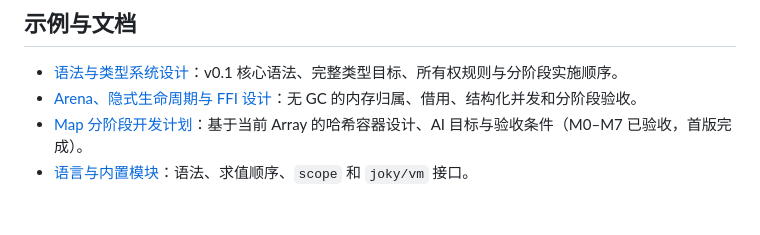
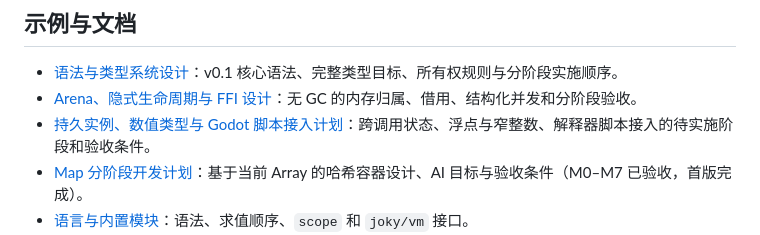
Before and after one commit to julywind168/joky, a Markdown page: README.md, the part around the change. Drawn GitHub-style; blank space fills up the shorter version.

Commit message:
docs: plan persistent instances and numeric types for Godot scripting

```diff
--- a/README.md
+++ b/README.md
@@ -81,6 +81,7 @@ CLI 可驱动挂起 main；`joky/task` 提供定时等待和主动让出。外
 
 - [语法与类型系统设计](docs/syntax.md)：v0.1 核心语法、完整类型目标、所有权规则与分阶段实施顺序。
 - [Arena、隐式生命周期与 FFI 设计](docs/arena-borrowing-ffi.md)：无 GC 的内存归属、借用、结构化并发和分阶段验收。
+- [持久实例、数值类型与 Godot 脚本接入计划](docs/persistent-instances-numerics.md)：跨调用状态、浮点与窄整数、解释器脚本接入的待实施阶段和验收条件。
 - [Map 分阶段开发计划](docs/map-storage-ownership.md)：基于当前 Array 的哈希容器设计、AI 目标与验收条件（M0–M7 已验收，首版完成）。
 - [语言与内置模块](docs/language.md)：语法、求值顺序、`scope` 和 `joky/vm` 接口。
 - [架构与嵌入约束](docs/architecture.md)：模块职责、IR、代码所有权、宿主 ABI 和构建取舍。
```
Also changed, not shown: docs/persistent-instances-numerics.md (added, +295 -0 lines), docs/syntax.md (+8 -2 lines).
